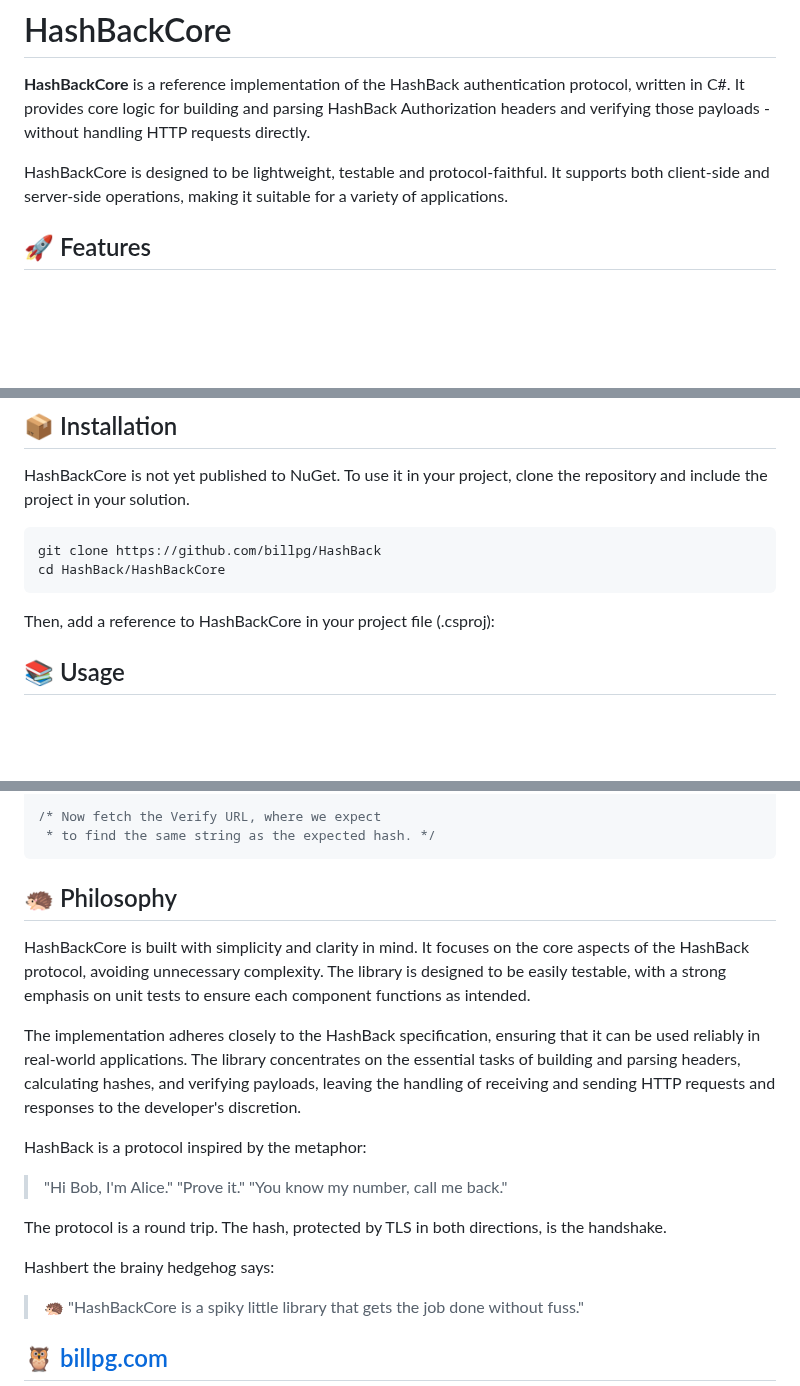
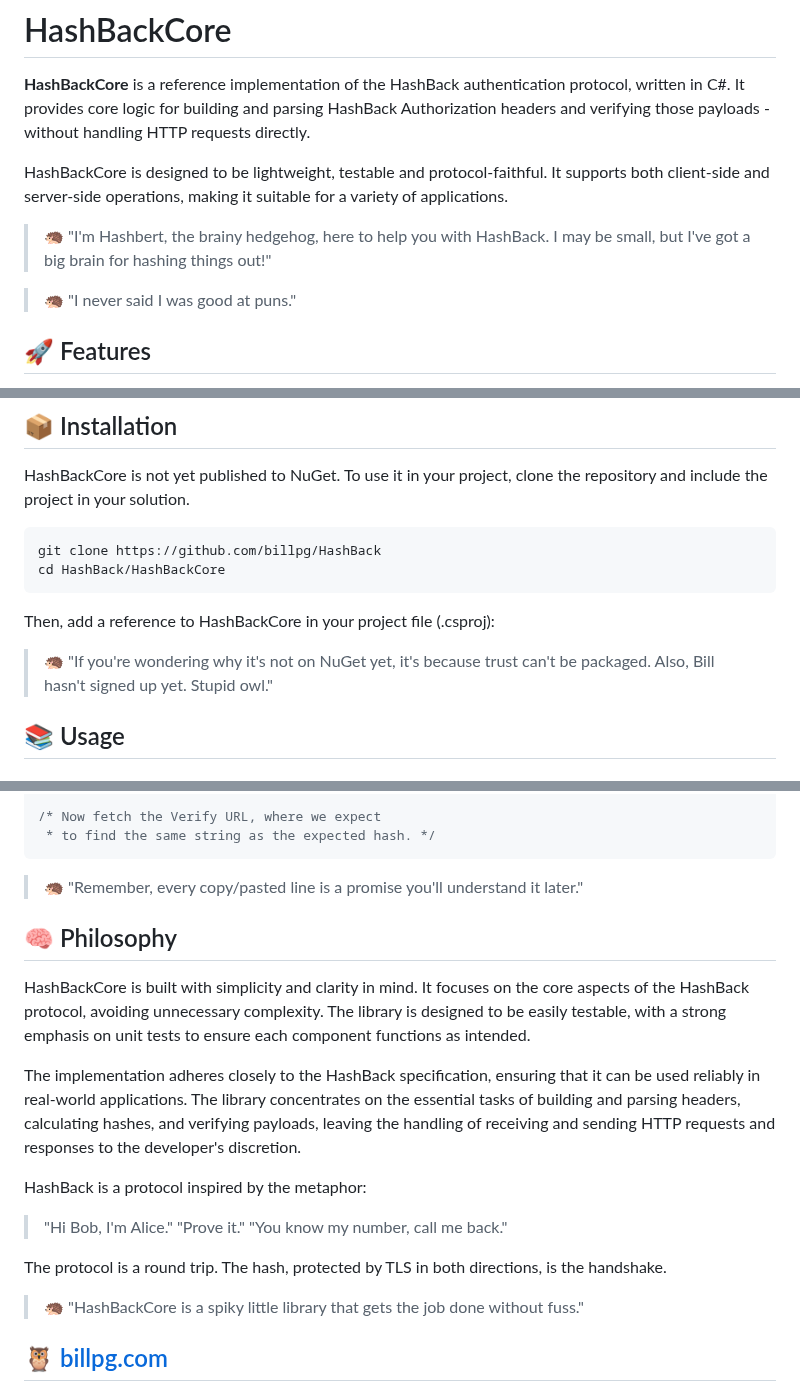
Before and after one commit to billpg/HashBack, a Markdown page: billpg.HashBackCore/README.md, 3 parts joined by grey strips. Rendered like a GitHub page; blank space fills up the shorter version.

Commit message:
doc: A sprinkling of quotes fdrom Hashbert.

````diff
--- a/billpg.HashBackCore/README.md
+++ b/billpg.HashBackCore/README.md
@@ -3,6 +3,10 @@
 **HashBackCore** is a reference implementation of the HashBack authentication protocol, written in C#. It provides core logic for building and parsing HashBack Authorization headers and verifying those payloads - without handling HTTP requests directly.
 
 HashBackCore is designed to be lightweight, testable and protocol-faithful. It supports both client-side and server-side operations, making it suitable for a variety of applications.
+
+> 🦔 "I'm Hashbert, the brainy hedgehog, here to help you with HashBack. I may be small, but I've got a big brain for hashing things out!"
+
+> 🦔 "I never said I was good at puns."
 
 ## 🚀 Features
 
@@ -19,6 +23,8 @@ git clone https://github.com/billpg/HashBack
 cd HashBack/HashBackCore
 ```
 Then, add a reference to HashBackCore in your project file (.csproj):
+
+> 🦔 "If you're wondering why it's not on NuGet yet, it's because trust can't be packaged. Also, Bill hasn't signed up yet. Stupid owl."
 
 ## 📚 Usage
 ### Client-Side Example
@@ -59,7 +65,9 @@ Console.WriteLine("Expected Hash: " + parseResult.ExpectedHash);
  * to find the same string as the expected hash. */
 ```
 
-## 🦔 Philosophy
+> 🦔 "Remember, every copy/pasted line is a promise you'll understand it later."
+
+## 🧠 Philosophy
 HashBackCore is built with simplicity and clarity in mind. It focuses on the core aspects of the HashBack protocol, avoiding unnecessary complexity. The library is designed to be easily testable, with a strong emphasis on unit tests to ensure each component functions as intended.
 
 The implementation adheres closely to the HashBack specification, ensuring that it can be used reliably in real-world applications. The library concentrates on the essential tasks of building and parsing headers, calculating hashes, and verifying payloads, leaving the handling of receiving and sending HTTP requests and responses to the developer's discretion.
@@ -71,7 +79,6 @@ HashBack is a protocol inspired by the metaphor:
 
 The protocol is a round trip. The hash, protected by TLS in both directions, is the handshake.
 
-Hashbert the brainy hedgehog says:
 > 🦔 "HashBackCore is a spiky little library that gets the job done without fuss."
 
 ## 🦉 [billpg.com](https://billpg.com)
````
